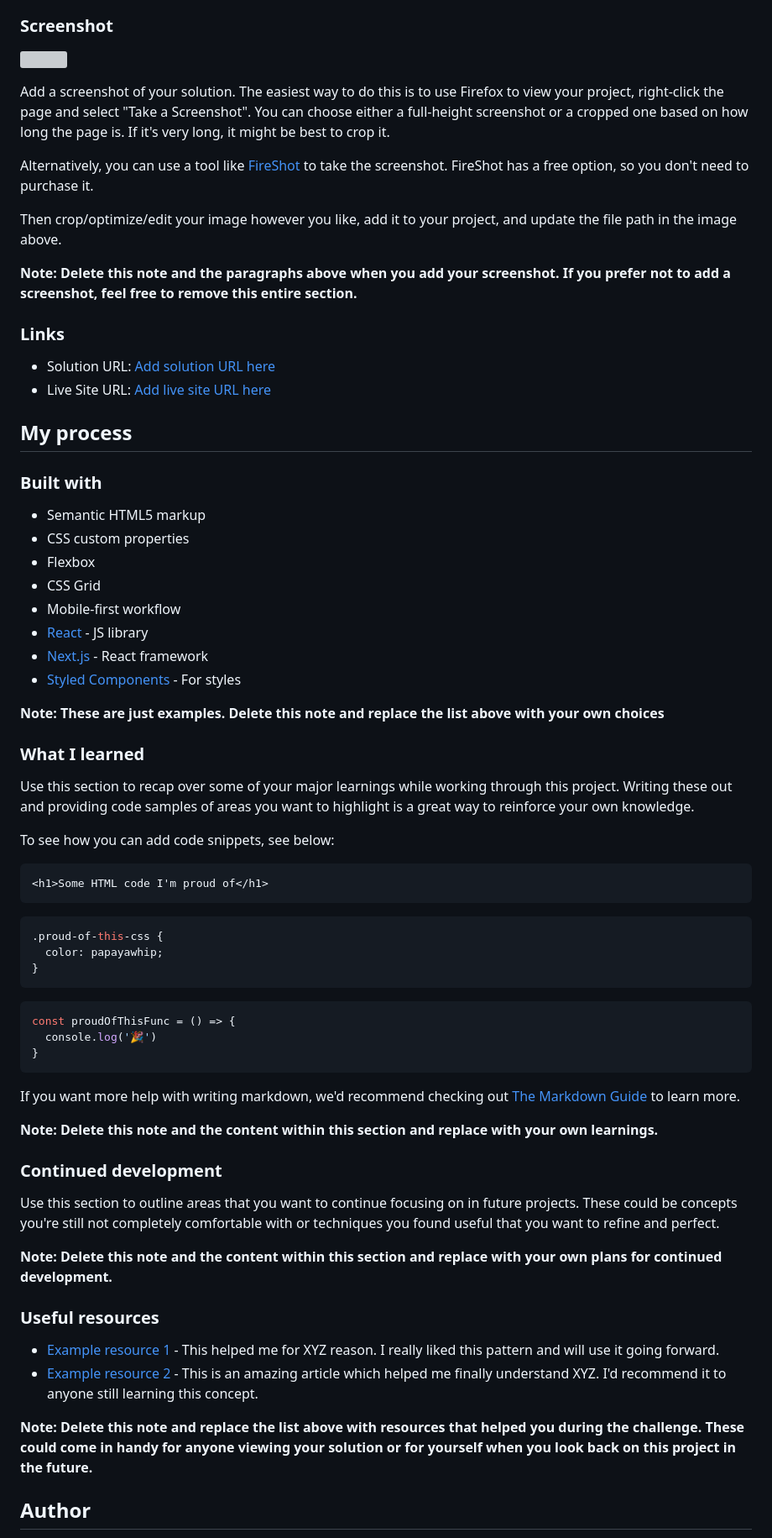
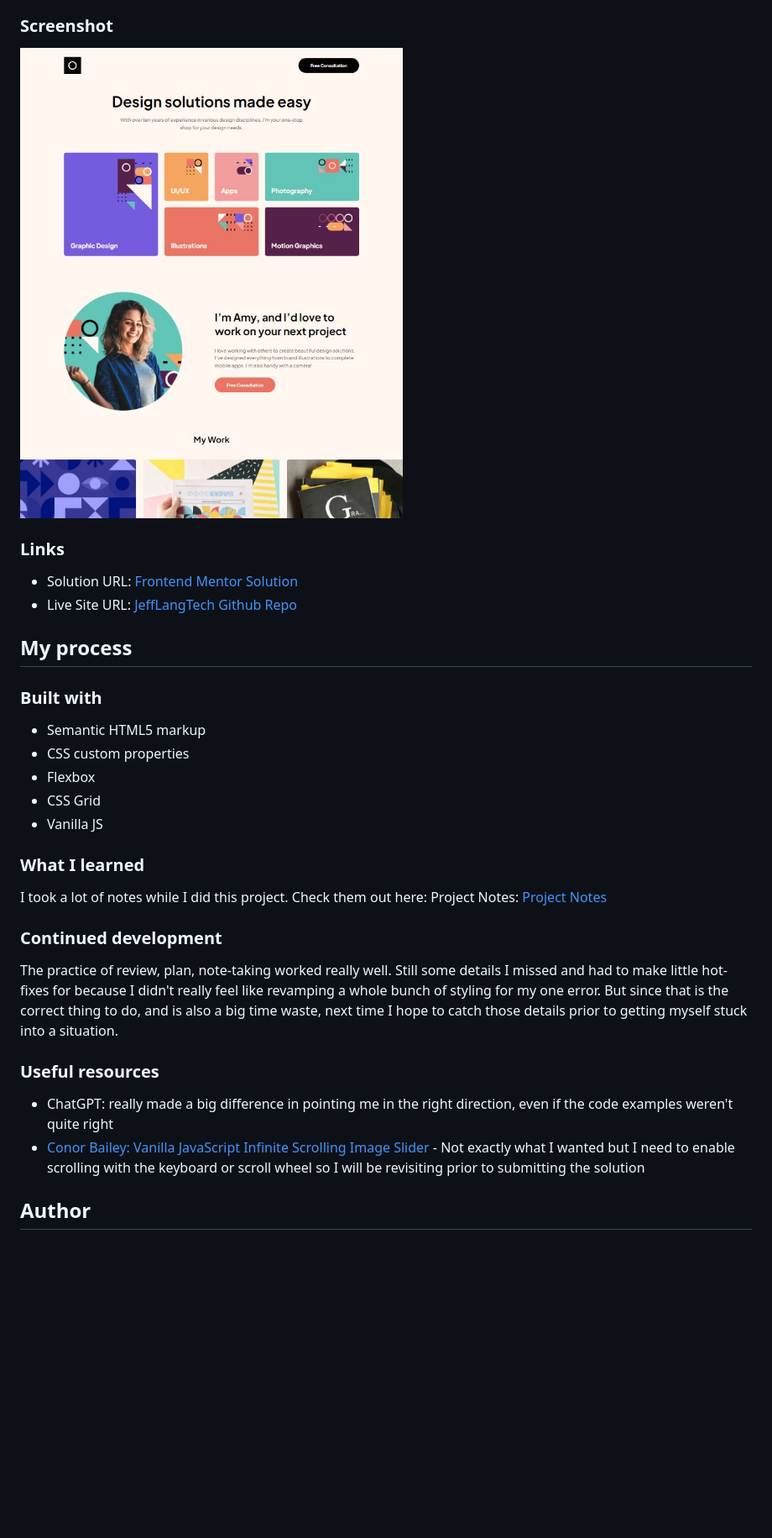
Before and after one commit to jefflangtech/design-portfolio, a Markdown page: README.md, the part around the change printed below. Shown: that part at 84% size. Drawn GitHub-style; pictures changed too: preview.jpg; blank space fills up the shorter version; grey boxes are pictures that could not be loaded.

Commit message:
Final adjustments to layout, finished readme files, and removed unecessary files from git tracking

````diff
--- a/README.md
+++ b/README.md
@@ -30,20 +29,12 @@ Users should be able to:
 
 ### Screenshot
 
-![](./screenshot.jpg)
-
-Add a screenshot of your solution. The easiest way to do this is to use Firefox to view your project, right-click the page and select "Take a Screenshot". You can choose either a full-height screenshot or a cropped one based on how long the page is. If it's very long, it might be best to crop it.
-
-Alternatively, you can use a tool like [FireShot](https://getfireshot.com/) to take the screenshot. FireShot has a free option, so you don't need to purchase it.
-
-Then crop/optimize/edit your image however you like, add it to your project, and update the file path in the image above.
-
-**Note: Delete this note and the paragraphs above when you add your screenshot. If you prefer not to add a screenshot, feel free to remove this entire section.**
+![](./preview.jpg)
 
 ### Links
 
-- Solution URL: [Add solution URL here](https://your-solution-url.com)
-- Live Site URL: [Add live site URL here](https://your-live-site-url.com)
+- Solution URL: [Frontend Mentor Solution](https://your-solution-url.com)
+- Live Site URL: [JeffLangTech Github Repo](https://jefflangtech.github.io/design-portfolio/index.html)
 
 ## My process
 
@@ -53,49 +44,21 @@ Then crop/optimize/edit your image however you like, add it to your project, and
 - CSS custom properties
 - Flexbox
 - CSS Grid
-- Mobile-first workflow
-- [React](https://reactjs.org/) - JS library
-- [Next.js](https://nextjs.org/) - React framework
-- [Styled Components](https://styled-components.com/) - For styles
-
-**Note: These are just examples. Delete this note and replace the list above with your own choices**
+- Vanilla JS
 
 ### What I learned
 
-Use this section to recap over some of your major learnings while working through this project. Writing these out and providing code samples of areas you want to highlight is a great way to reinforce your own knowledge.
-
-To see how you can add code snippets, see below:
-
-```html
-<h1>Some HTML code I'm proud of</h1>
-```
-```css
-.proud-of-this-css {
-  color: papayawhip;
-}
-```
-```js
-const proudOfThisFunc = () => {
-  console.log('🎉')
-}
-```
-
-If you want more help with writing markdown, we'd recommend checking out [The Markdown Guide](https://www.markdownguide.org/) to learn more.
-
-**Note: Delete this note and the content within this section and replace with your own learnings.**
+I took a lot of notes while I did this project. Check them out here:
+Project Notes: [Project Notes](./NOTES.md)
 
 ### Continued development
 
-Use this section to outline areas that you want to continue focusing on in future projects. These could be concepts you're still not completely comfortable with or techniques you found useful that you want to refine and perfect.
-
-**Note: Delete this note and the content within this section and replace with your own plans for continued development.**
+The practice of review, plan, note-taking worked really well. Still some details I missed and had to make little hot-fixes for because I didn't really feel like revamping a whole bunch of styling for my one error. But since that is the correct thing to do, and is also a big time waste, next time I hope to catch those details prior to getting myself stuck into a situation.
 
 ### Useful resources
 
-- [Example resource 1](https://www.example.com) - This helped me for XYZ reason. I really liked this pattern and will use it going forward.
-- [Example resource 2](https://www.example.com) - This is an amazing article which helped me finally understand XYZ. I'd recommend it to anyone still learning this concept.
-
-**Note: Delete this note and replace the list above with resources that helped you during the challenge. These could come in handy for anyone viewing your solution or for yourself when you look back on this project in the future.**
+- ChatGPT: really made a big difference in pointing me in the right direction, even if the code examples weren't quite right
+- [Conor Bailey: Vanilla JavaScript Infinite Scrolling Image Slider](https://youtu.be/4UXJb4rjeDg) - Not exactly what I wanted but I need to enable scrolling with the keyboard or scroll wheel so I will be revisiting prior to submitting the solution
 
 ## Author
 
````
Also changed, not shown: other parts of README.md (+4 -13 lines), NOTES.md (+12 -18 lines), 3 other files.
